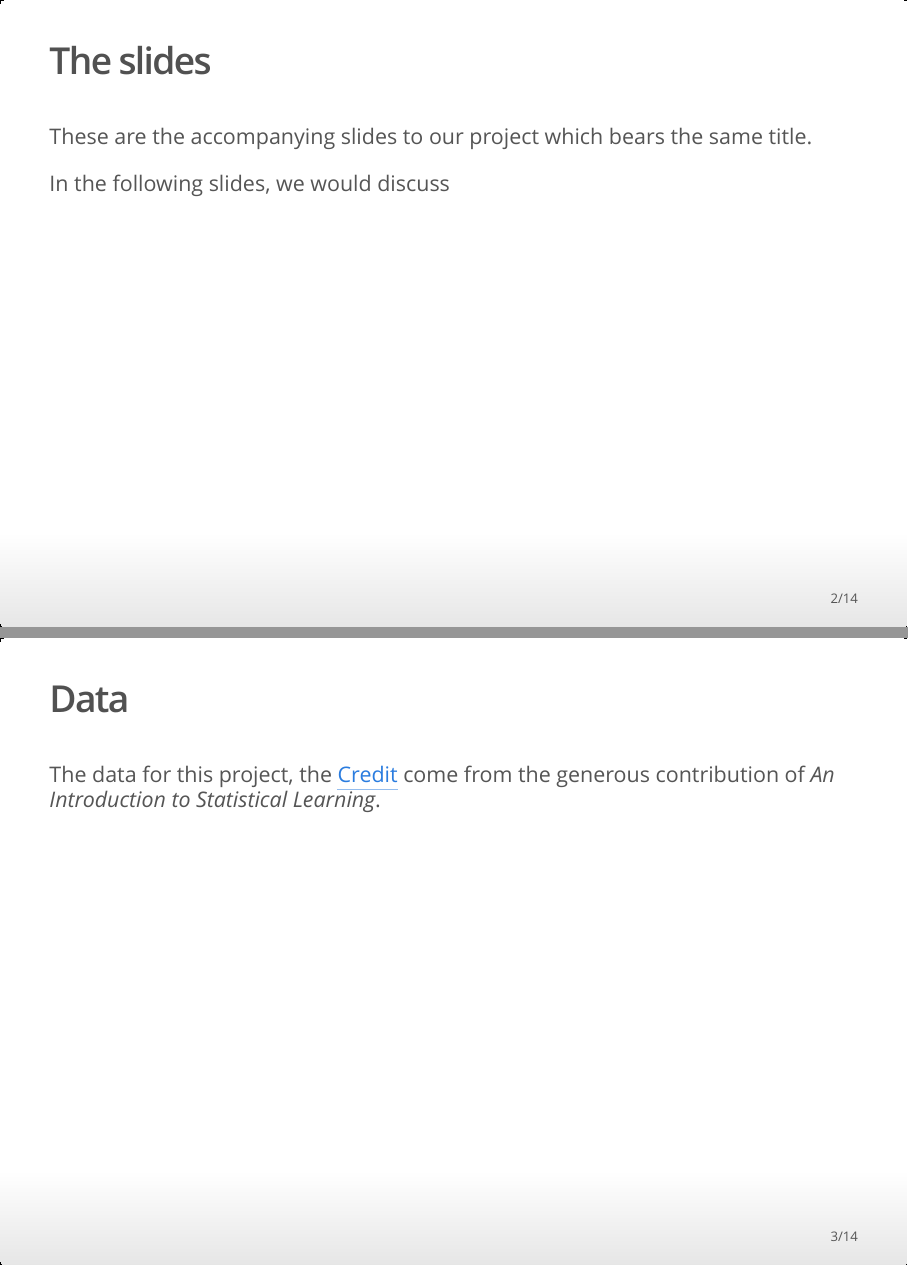
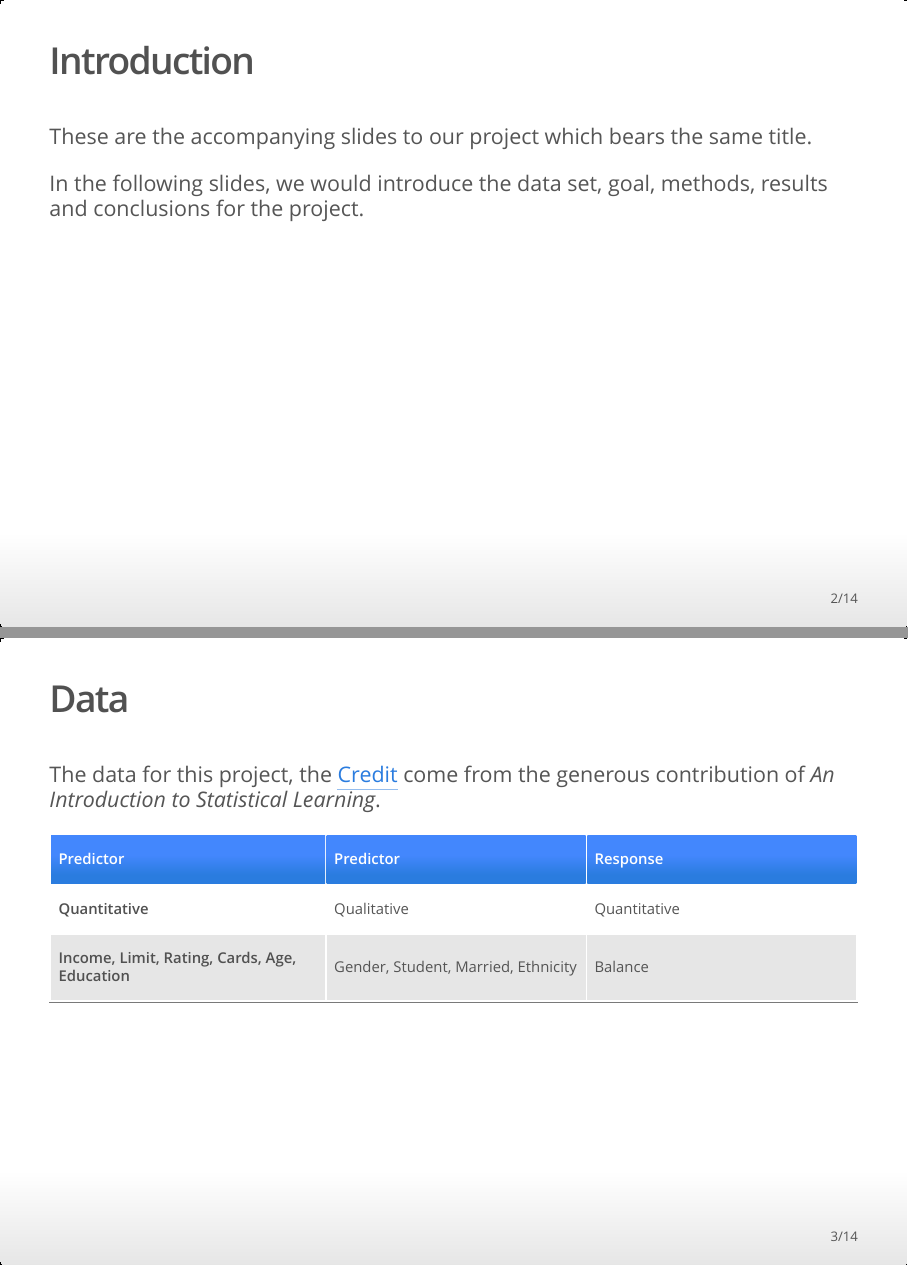
Before and after one commit to haoliangsky1/stat159-fall2016-proj2, an R Markdown document (slides/slides.Rmd): pages 2 and 3 of 14, joined at a grey line. The pictures show the output file slides/slides.html that the author committed with the source, opened offline.

Commit message:
slides: adding table for describing quantitative and qualitative predictors and response

````diff
--- a/slides/slides.Rmd
+++ b/slides/slides.Rmd
@@ -13,13 +13,20 @@ library(glmnet)
 library(pls)
 ```
 
-## The slides
+## Introduction
 These are the accompanying slides to our project which bears the same title.
 
-In the following slides, we would discuss
+In the following slides, we would introduce the data set, goal, methods, results and conclusions for the project.
 
 ## Data
 The data for this project, the [Credit](http://www-bcf.usc.edu/~gareth/ISL/Credit.csv) come from the generous contribution of *An Introduction to Statistical Learning*.
+
+
+|Predictor|Predictor|Response|
+|-----|-----|-----|
+|Quantitative|Qualitative|Quantitative|
+|Income, Limit, Rating, Cards, Age, Education|Gender, Student, Married, Ethnicity|Balance|
+
 
 ## Goal
 The goal of this project is thus to choose and fit a regression model in order to predict the *Balance* of any new client with the above information as input.
````
Also changed, not shown: slides/slides.html.
